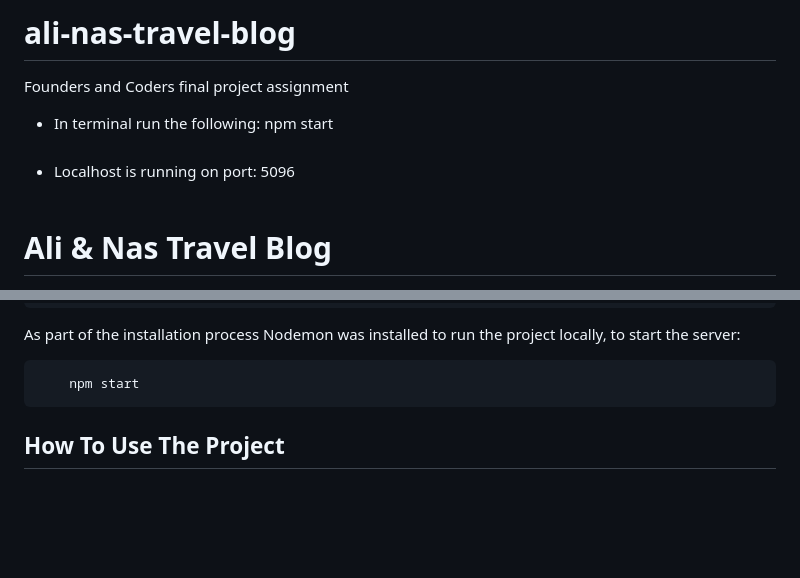
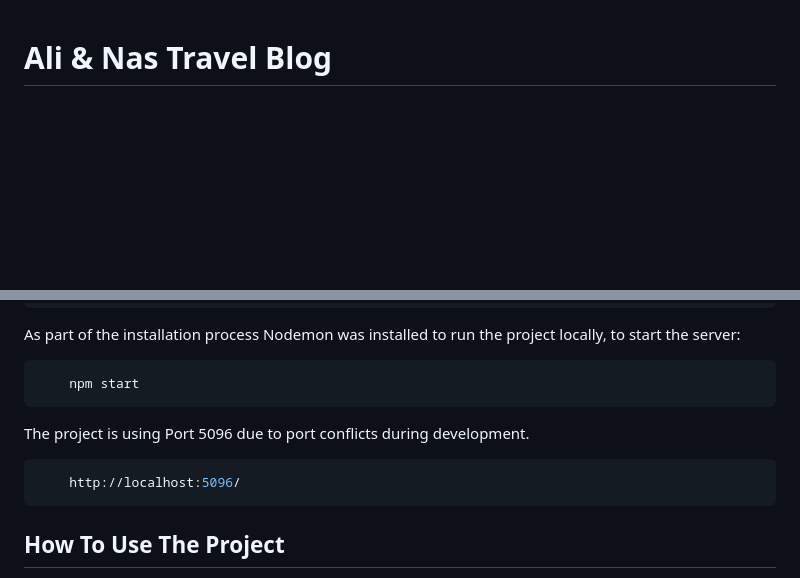
Before and after one commit to fac30/ali-nas-travel-blog, a Markdown page: README.md, 2 parts joined by grey strips. Rendered like a GitHub page; blank space fills up the shorter version.

Commit message:
updated readme v3

````diff
--- a/README.md
+++ b/README.md
@@ -1,18 +1,3 @@
-# ali-nas-travel-blog
-Founders and Coders final project assignment
-
-
-- In terminal run the following: npm start
-<br> <br>
-- Localhost is running on port: 5096
-<br> <br>
-
-
-
-
-
-
-
 # Ali & Nas Travel Blog
 
 ![Contributors](https://img.shields.io/github/contributors/fac30/ali-nas-travel-blog?style=plastic) ![Forks](https://img.shields.io/github/forks/fac30/ali-nas-travel-blog) ![Stars](https://img.shields.io/github/stars/fac30/ali-nas-travel-blog) ![Issues](https://img.shields.io/github/issues/fac30/ali-nas-travel-blog)
@@ -47,6 +32,12 @@ As part of the installation process Nodemon was installed to run the project loc
 
 ```sh
     npm start
+```
+
+The project is using Port 5096 due to port conflicts during development.
+
+```sh
+    http://localhost:5096/
 ```
 
 ## How To Use The Project
````
